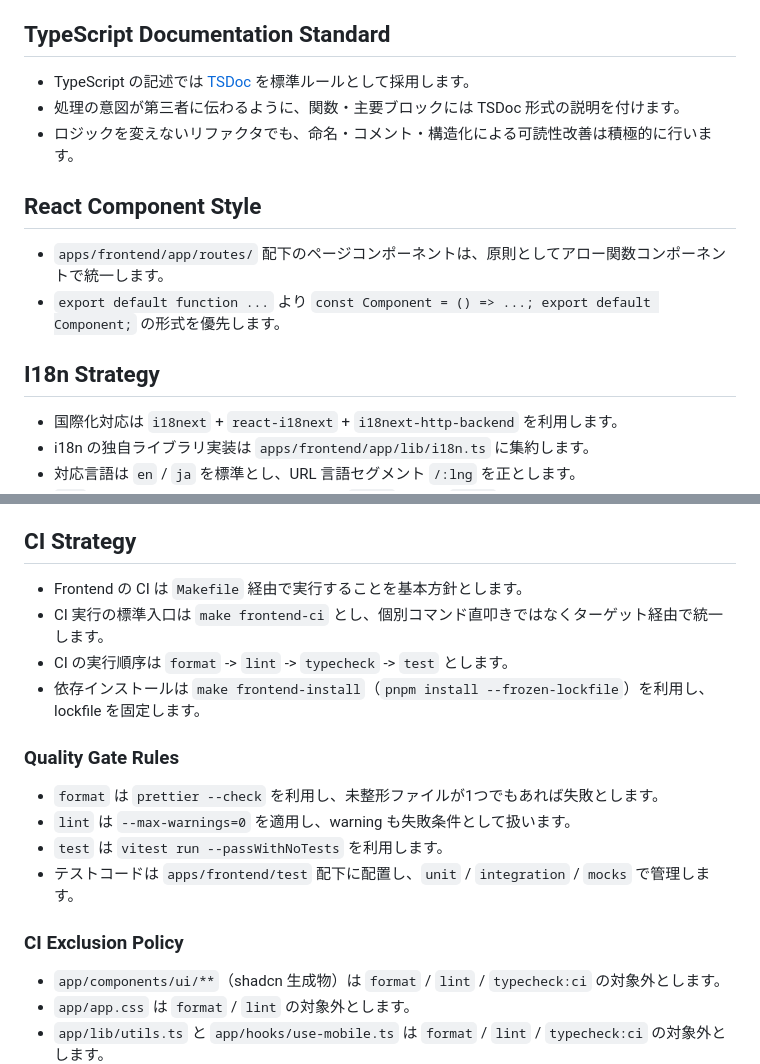
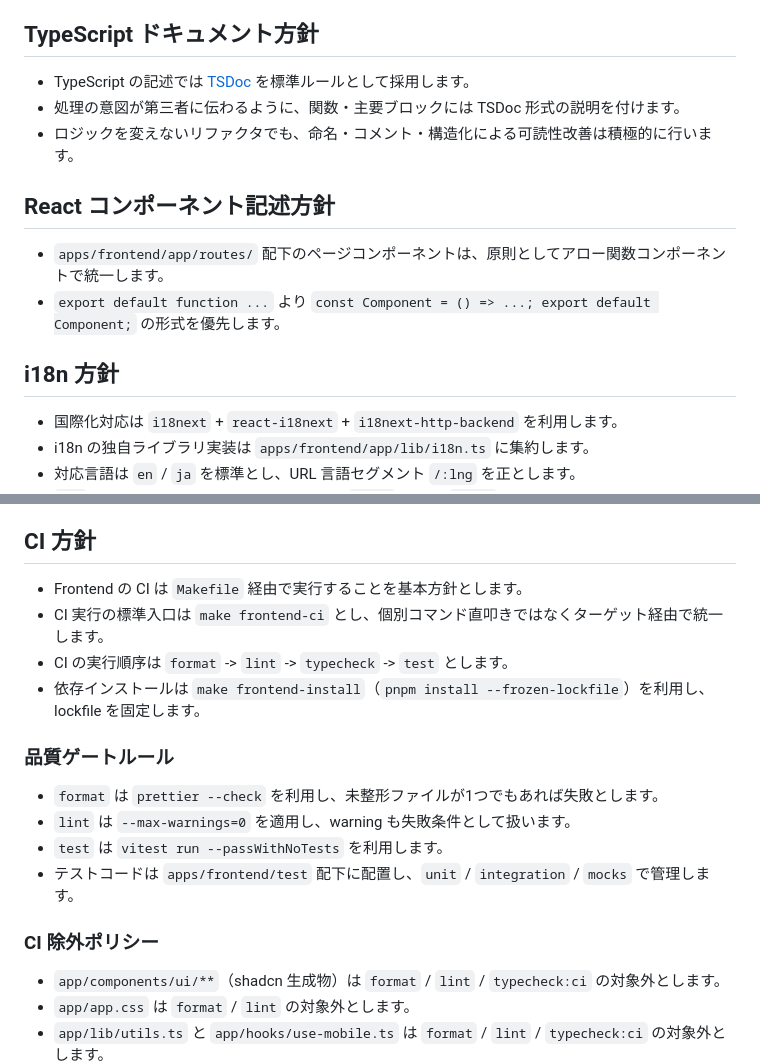
Before and after one commit to ioiuea/3pull, a Markdown page: apps/frontend/README.md, 2 parts joined by grey strips. Rendered like a GitHub page.

```diff
--- a/apps/frontend/README.md
+++ b/apps/frontend/README.md
@@ -62,18 +62,18 @@
 - 4. サブミットで `safeParse` を実行し、成功時のみ後続処理（API 呼び出し等）を実行する。
 - 5. namespace 辞書（`<feature>.json`）に `validation.*` キーを追加し、日英で文言を揃える。
 
-## TypeScript Documentation Standard
+## TypeScript ドキュメント方針
 
 - TypeScript の記述では [TSDoc](https://tsdoc.org/) を標準ルールとして採用します。
 - 処理の意図が第三者に伝わるように、関数・主要ブロックには TSDoc 形式の説明を付けます。
 - ロジックを変えないリファクタでも、命名・コメント・構造化による可読性改善は積極的に行います。
 
-## React Component Style
+## React コンポーネント記述方針
 
 - `apps/frontend/app/routes/` 配下のページコンポーネントは、原則としてアロー関数コンポーネントで統一します。
 - `export default function ...` より `const Component = () => ...; export default Component;` の形式を優先します。
 
-## I18n Strategy
+## i18n 方針
 
 - 国際化対応は `i18next` + `react-i18next` + `i18next-http-backend` を利用します。
 - i18n の独自ライブラリ実装は `apps/frontend/app/lib/i18n.ts` に集約します。
@@ -138,21 +138,21 @@
 - i18n の言語設定は認証情報ではなく、Cookie キー `locale` に保存します（`apps/frontend/app/lib/i18n.ts`）。
 - 機微情報（クライアントシークレットや独自の認証トークン）を独自に localStorage や Cookie へ保存しないことを原則とします。
 
-## CI Strategy
+## CI 方針
 
 - Frontend の CI は `Makefile` 経由で実行することを基本方針とします。
 - CI 実行の標準入口は `make frontend-ci` とし、個別コマンド直叩きではなくターゲット経由で統一します。
 - CI の実行順序は `format` -> `lint` -> `typecheck` -> `test` とします。
 - 依存インストールは `make frontend-install`（`pnpm install --frozen-lockfile`）を利用し、lockfile を固定します。
 
-### Quality Gate Rules
+### 品質ゲートルール
 
 - `format` は `prettier --check` を利用し、未整形ファイルが1つでもあれば失敗とします。
 - `lint` は `--max-warnings=0` を適用し、warning も失敗条件として扱います。
 - `test` は `vitest run --passWithNoTests` を利用します。
 - テストコードは `apps/frontend/test` 配下に配置し、`unit` / `integration` / `mocks` で管理します。
 
-### CI Exclusion Policy
+### CI 除外ポリシー
 
 - `app/components/ui/**`（shadcn 生成物）は `format` / `lint` / `typecheck:ci` の対象外とします。
 - `app/app.css` は `format` / `lint` の対象外とします。
```
Also changed, not shown: other parts of apps/frontend/README.md (+17 -17 lines), apps/backend/README.md (+9 -9 lines).
